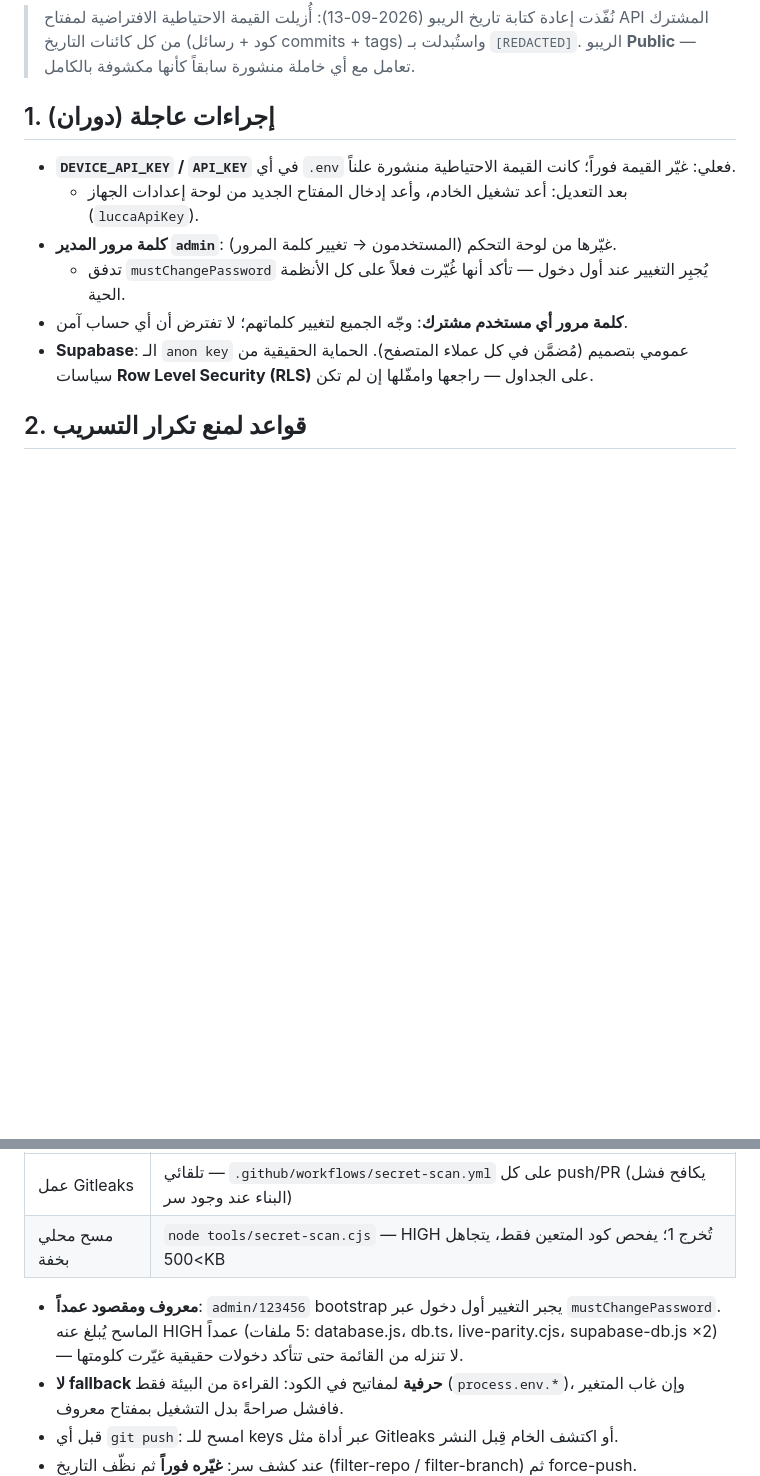
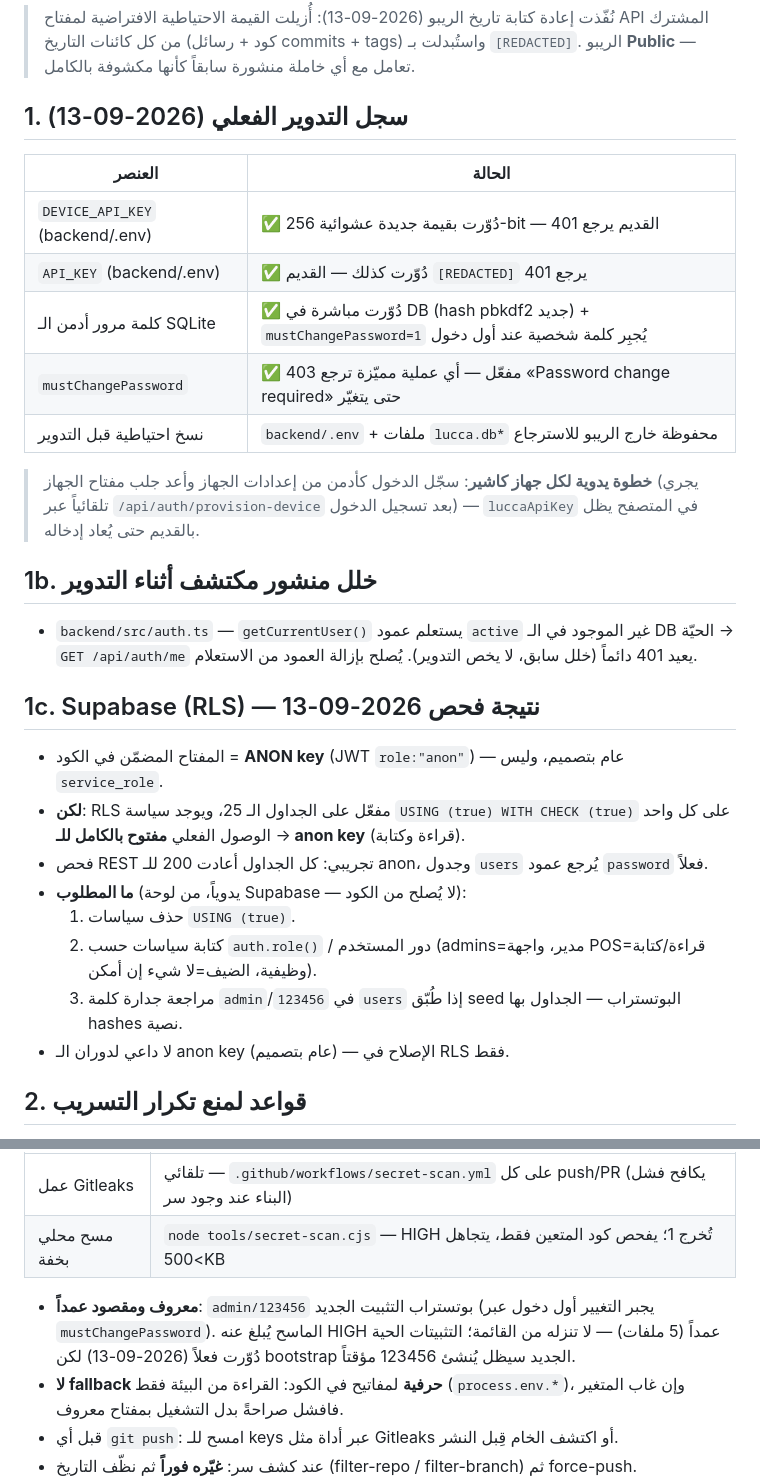
Before and after one commit to anamasry300-ai/Lucca_menu-, a Markdown page: SECURITY-NOTES.md, 2 parts joined by grey strips. Rendered like a GitHub page; blank space fills up the shorter version.

Commit message:
docs: record credential rotation 2026-09-13, myME bug, Supabase RLS using(true) finding

```diff
--- a/SECURITY-NOTES.md
+++ b/SECURITY-NOTES.md
@@ -4,15 +4,37 @@
 > المشترك من كل كائنات التاريخ (كود + رسائل commits + tags) واستُبدلت بـ `[REDACTED]`.
 > الريبو **Public** — تعامل مع أي خاملة منشورة سابقاً كأنها مكشوفة بالكامل.
 
-## 1. إجراءات عاجلة (دوران)
+## 1. سجل التدوير الفعلي (2026-09-13)
 
-- **`DEVICE_API_KEY` / `API_KEY`** في أي `.env` فعلي: غيّر القيمة فوراً؛ كانت القيمة الاحتياطية منشورة علناً.
-  - بعد التعديل: أعد تشغيل الخادم، وأعد إدخال المفتاح الجديد من لوحة إعدادات الجهاز (`luccaApiKey`).
-- **كلمة مرور المدير `admin`**: غيّرها من لوحة التحكم (المستخدمون → تغيير كلمة المرور).
-  - تدفق `mustChangePassword` يُجبِر التغيير عند أول دخول — تأكد أنها غُيّرت فعلاً على كل الأنظمة الحية.
-- **كلمة مرور أي مستخدم مشترك**: وجّه الجميع لتغيير كلماتهم؛ لا تفترض أن أي حساب آمن.
-- **Supabase**: الـ `anon key` عمومي بتصميم (مُضمَّن في كل عملاء المتصفح). الحماية الحقيقية من
-  سياسات **Row Level Security (RLS)** على الجداول — راجعها وامفّلها إن لم تكن.
+| العنصر | الحالة |
+|---|---|
+| `DEVICE_API_KEY` (backend/.env) | ✅ دُوّرت بقيمة جديدة عشوائية 256-bit — القديم يرجع 401 |
+| `API_KEY` (backend/.env) | ✅ دُوّرت كذلك — القديم `[REDACTED]` يرجع 401 |
+| كلمة مرور أدمن الـ SQLite | ✅ دُوّرت مباشرة في DB (hash pbkdf2 جديد) + `mustChangePassword=1` يُجبِر كلمة شخصية عند أول دخول |
+| `mustChangePassword` | ✅ مفعّل — أي عملية مميّزة ترجع 403 «Password change required» حتى يتغيّر |
+| نسخ احتياطية قبل التدوير | `backend/.env` + ملفات `lucca.db*` محفوظة خارج الريبو للاسترجاع |
+
+> **خطوة يدوية لكل جهاز كاشير**: سجّل الدخول كأدمن من إعدادات الجهاز وأعد جلب مفتاح الجهاز
+> (يجري تلقائياً عبر `/api/auth/provision-device` بعد تسجيل الدخول) — `luccaApiKey` في المتصفح
+> يظل بالقديم حتى يُعاد إدخاله.
+
+## 1b. خلل منشور مكتشف أثناء التدوير
+
+- `backend/src/auth.ts` — `getCurrentUser()` يستعلم عمود `active` غير الموجود في الـ DB الحيّة
+  → `GET /api/auth/me` يعيد 401 دائماً (خلل سابق، لا يخص التدوير). يُصلح بإزالة العمود من الاستعلام.
+
+## 1c. Supabase (RLS) — نتيجة فحص 2026-09-13
+
+- المفتاح المضمّن في الكود = **ANON key** (JWT `role:"anon"`) — عام بتصميم، وليس `service_role`.
+- **لكن**: RLS مفعّل على الجداول الـ 25، ويوجد سياسة `USING (true) WITH CHECK (true)` على كل واحد
+  → الوصول الفعلي **مفتوح بالكامل للـ anon key** (قراءة وكتابة).
+- فحص REST تجريبي: كل الجداول أعادت 200 للـ anon، وجدول `users` يُرجع عمود `password` فعلاً.
+- **ما المطلوب** (يدوياً، من لوحة Supabase — لا يُصلح من الكود):
+  1. حذف سياسات `USING (true)`.
+  2. كتابة سياسات حسب `auth.role()` / دور المستخدم (admins=مدير، واجهة POS=قراءة/كتابة وظيفية،
+     الضيف=لا شيء إن أمكن).
+  3. مراجعة جدارة كلمة `admin`/`123456` في `users` إذا طُبّق seed البوتستراب — الجداول بها hashes نصية.
+- لا داعي لدوران الـ anon key (عام بتصميم) — الإصلاح في RLS فقط.
 
 ## 2. قواعد لمنع تكرار التسريب
 
@@ -25,9 +47,9 @@
 | عمل Gitleaks | تلقائي — `.github/workflows/secret-scan.yml` على كل push/PR (يكافح فشل البناء عند وجود سر) |
 | مسح محلي بخفة | `node tools/secret-scan.cjs` — HIGH تُخرج 1؛ يفحص كود المتعين فقط، يتجاهل >500KB |
 
-- **معروف ومقصود عمداً**: `admin/123456` bootstrap يجبر التغيير أول دخول عبر `mustChangePassword`.
-  الماسح يُبلغ عنه HIGH عمداً (5 ملفات: database.js، db.ts، live-parity.cjs، supabase-db.js ×2)
-  — لا تنزله من القائمة حتى تتأكد دخولات حقيقية غيّرت كلومتها.
+- **معروف ومقصود عمداً**: `admin/123456` بوتستراب التثبيت الجديد (يجبر التغيير أول دخول عبر
+  `mustChangePassword`). الماسح يُبلغ عنه HIGH عمداً (5 ملفات) — لا تنزله من القائمة؛
+  التثبيتات الحية دُوّرت فعلاً (2026-09-13) لكن bootstrap الجديد سيظل يُنشئ 123456 مؤقتاً.
 - **لا fallback حرفية** لمفاتيح في الكود: القراءة من البيئة فقط (`process.env.*`)، وإن غاب المتغير
   فافشل صراحةً بدل التشغيل بمفتاح معروف.
 - قبل أي `git push`: امسح للـ keys عبر أداة مثل Gitleaks أو اكتشف الخام قِبل النشر.
```
